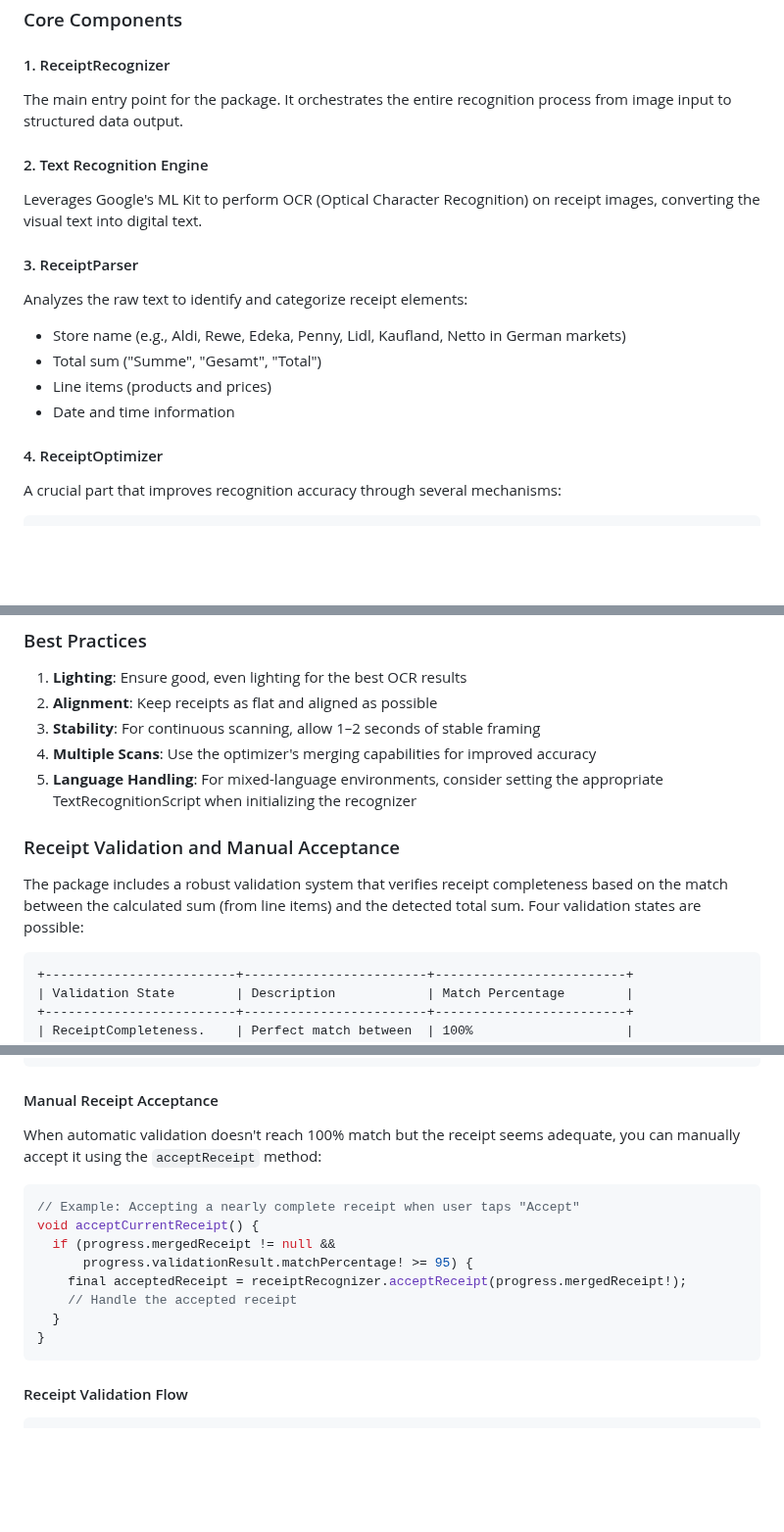
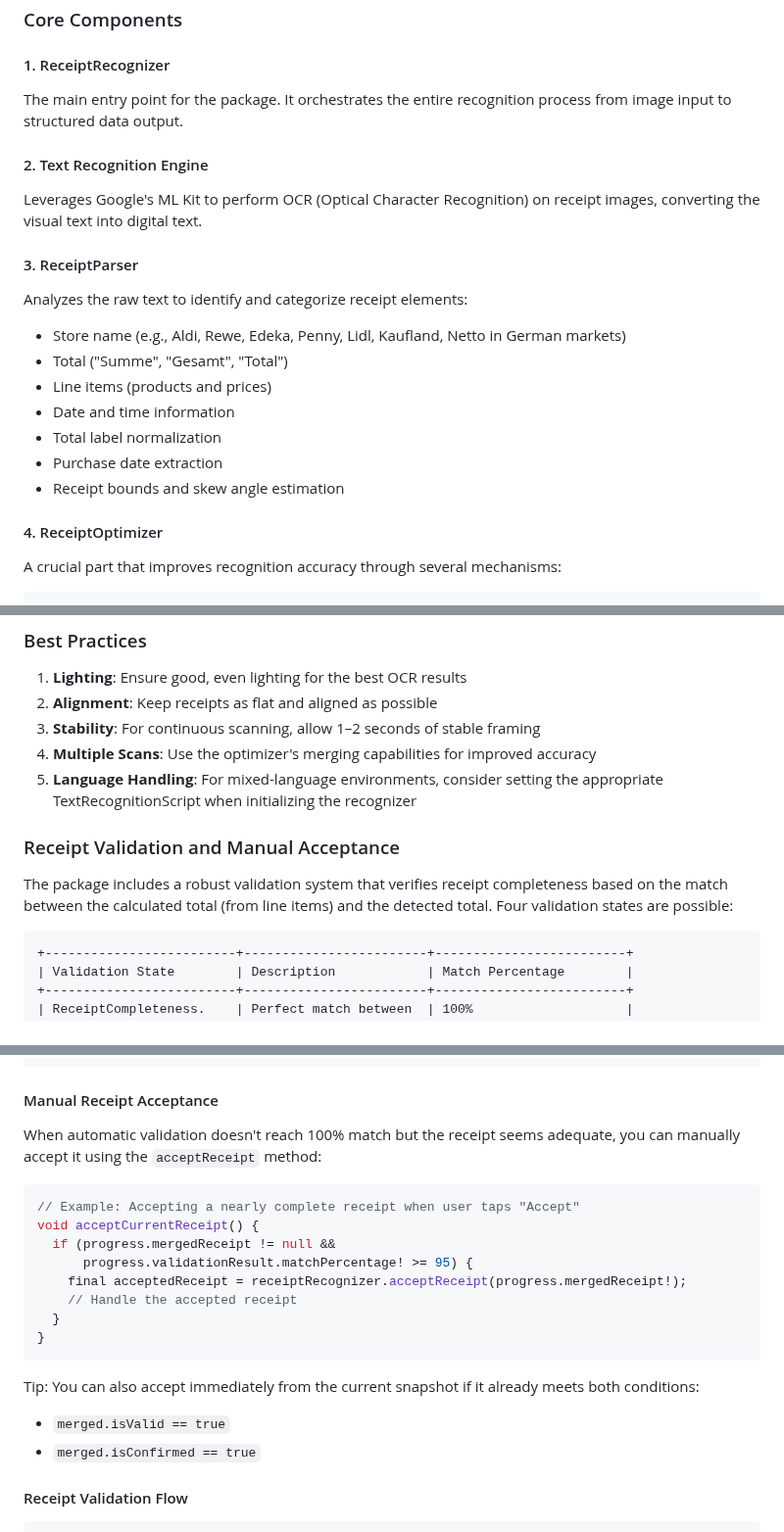
Before and after one commit to manfredbork/receipt_recognition, a Markdown page: README.md, 3 parts joined by grey strips. Shown at 98% size. GitHub-like rendering; blank space fills up the shorter version.

````diff
--- a/README.md
+++ b/README.md
@@ -184,19 +175,25 @@ The receipt_recognition package follows a modular architecture designed to handl
 
 #### 1. ReceiptRecognizer
 
-The main entry point for the package. It orchestrates the entire recognition process from image input to structured data output.
+The main entry point for the package. It orchestrates the entire recognition process from image input to structured data
+output.
 
 #### 2. Text Recognition Engine
 
-Leverages Google's ML Kit to perform OCR (Optical Character Recognition) on receipt images, converting the visual text into digital text.
+Leverages Google's ML Kit to perform OCR (Optical Character Recognition) on receipt images, converting the visual text
+into digital text.
 
 #### 3. ReceiptParser
 
 Analyzes the raw text to identify and categorize receipt elements:
+
 - Store name (e.g., Aldi, Rewe, Edeka, Penny, Lidl, Kaufland, Netto in German markets)
-- Total sum ("Summe", "Gesamt", "Total")
+- Total ("Summe", "Gesamt", "Total")
 - Line items (products and prices)
 - Date and time information
+- Total label normalization
+- Purchase date extraction
+- Receipt bounds and skew angle estimation
 
 #### 4. ReceiptOptimizer
 
@@ -295,11 +301,13 @@ Better for real-time scanning with a live preview:
 2. **Alignment**: Keep receipts as flat and aligned as possible
 3. **Stability**: For continuous scanning, allow 1–2 seconds of stable framing
 4. **Multiple Scans**: Use the optimizer's merging capabilities for improved accuracy
-5. **Language Handling**: For mixed-language environments, consider setting the appropriate TextRecognitionScript when initializing the recognizer
+5. **Language Handling**: For mixed-language environments, consider setting the appropriate TextRecognitionScript when
+   initializing the recognizer
 
 ### Receipt Validation and Manual Acceptance
 
-The package includes a robust validation system that verifies receipt completeness based on the match between the calculated sum (from line items) and the detected total sum. Four validation states are possible:
+The package includes a robust validation system that verifies receipt completeness based on the match between the
+calculated total (from line items) and the detected total. Four validation states are possible:
 
 ```
 +-------------------------+------------------------+-------------------------+
@@ -343,7 +354,8 @@ final receiptRecognizer = ReceiptRecognizer(
 
 #### Manual Receipt Acceptance
 
-When automatic validation doesn't reach 100% match but the receipt seems adequate, you can manually accept it using the `acceptReceipt` method:
+When automatic validation doesn't reach 100% match but the receipt seems adequate, you can manually accept it using the
+`acceptReceipt` method:
 
 ```dart
 // Example: Accepting a nearly complete receipt when user taps "Accept"
@@ -355,6 +367,11 @@ void acceptCurrentReceipt() {
   }
 }
 ```
+
+Tip: You can also accept immediately from the current snapshot if it already meets both conditions:
+
+- `merged.isValid == true`
+- `merged.isConfirmed == true`
 
 #### Receipt Validation Flow
 
````
Also changed, not shown: other parts of README.md (+64 -60 lines).
